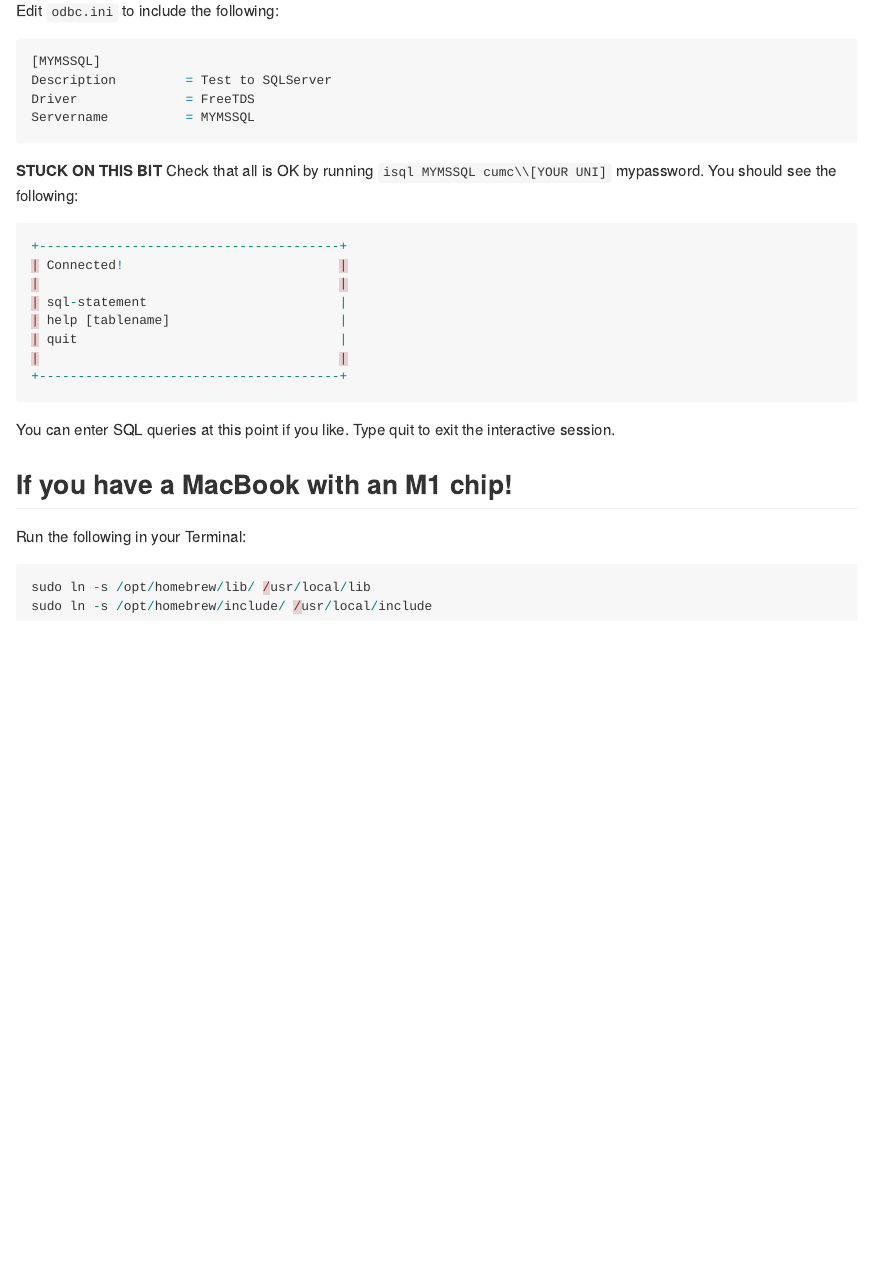
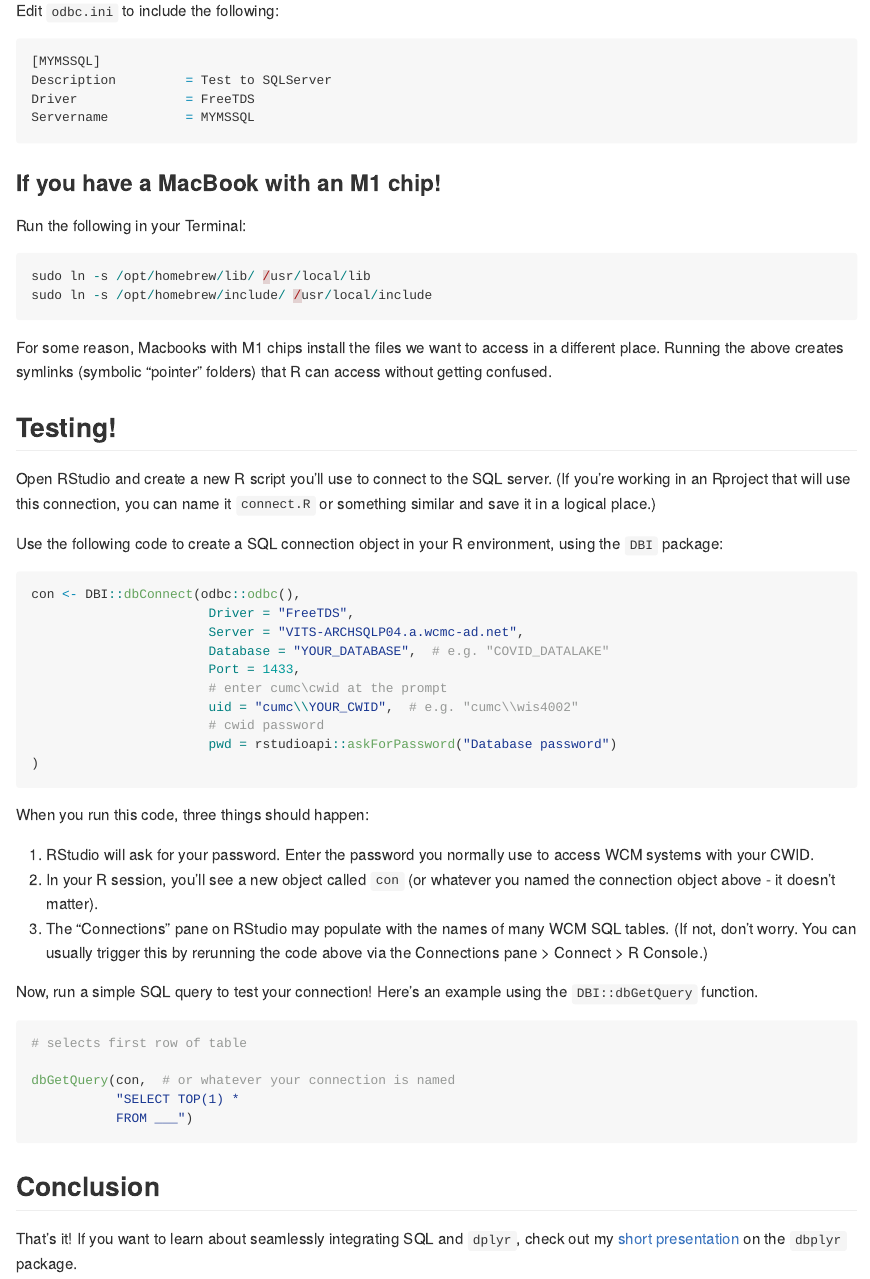
Before and after one commit to simmwill/wcm_r_sql, an R Markdown document (README.Rmd): the page in a window 1100 px wide, from 1620 px down. The pictures show the output file README.md that the author committed with the source, drawn offline in the style of GitHub.

Commit message:
woo! draft version with guidance for M1 chip

````diff
--- a/README.Rmd
+++ b/README.Rmd
@@ -81,23 +81,7 @@ Driver              = FreeTDS
 Servername          = MYMSSQL
 ```
 
-**STUCK ON THIS BIT**
-Check that all is OK by running `isql MYMSSQL cumc\\[YOUR UNI]` mypassword. You should see the following:
-
-```{r, eval = FALSE}
-+---------------------------------------+
-| Connected!                            |
-|                                       |
-| sql-statement                         |
-| help [tablename]                      |
-| quit                                  |
-|                                       |
-+---------------------------------------+
-```
-
-You can enter SQL queries at this point if you like. Type quit to exit the interactive session.
-
-## **If you have a MacBook with an M1 chip!**
+### **If you have a MacBook with an M1 chip!**
 
 Run the following in your Terminal:
 
@@ -105,3 +89,46 @@ Run the following in your Terminal:
 sudo ln -s /opt/homebrew/lib/ /usr/local/lib
 sudo ln -s /opt/homebrew/include/ /usr/local/include
 ```
+
+For some reason, Macbooks with M1 chips install the files we want to access in a different place. Running the above creates symlinks (symbolic "pointer" folders) that R can access without getting confused.
+
+## Testing!
+
+Open RStudio and create a new R script you'll use to connect to the SQL server. (If you're working in an Rproject that will use this connection, you can name it `connect.R` or something similar and save it in a logical place.)
+
+Use the following code to create a SQL connection object in your R environment, using the `DBI` package:
+
+```{r, eval = FALSE}
+
+con <- DBI::dbConnect(odbc::odbc(),
+                       Driver = "FreeTDS",
+                       Server = "VITS-ARCHSQLP04.a.wcmc-ad.net",
+                       Database = "YOUR_DATABASE",  # e.g. "COVID_DATALAKE"
+                       Port = 1433,
+                       # enter cumc\cwid at the prompt
+                       uid = "cumc\\YOUR_CWID",  # e.g. "cumc\\wis4002"
+                       # cwid password
+                       pwd = rstudioapi::askForPassword("Database password")
+)
+
+```
+
+When you run this code, three things should happen:
+
+  1. RStudio will ask for your password. Enter the password you normally use to access WCM systems with your CWID.
+  2. In your R session, you'll see a new object called `con` (or whatever you named the connection object above - it doesn't matter).
+  3. The "Connections" pane on RStudio may populate with the names of many WCM SQL tables. (If not, don't worry. You can usually trigger this by rerunning the code above via the Connections pane > Connect > R Console.)
+
+Now, run a simple SQL query to test your connection! Here's an example using the `DBI::dbGetQuery` function.
+
+```{r, eval = FALSE}
+# selects first row of table
+
+dbGetQuery(con,  # or whatever your connection is named
+           "SELECT TOP(1) *
+           FROM ___.___")  # schema.table
+```
+
+## Conclusion
+
+That's it! If you want to learn about seamlessly integrating SQL and `dplyr`, check out my [short presentation](https://simmwill.github.io/dbplyr-pres.html) on the `dbplyr` package.
````
Also changed, not shown: README.md.
